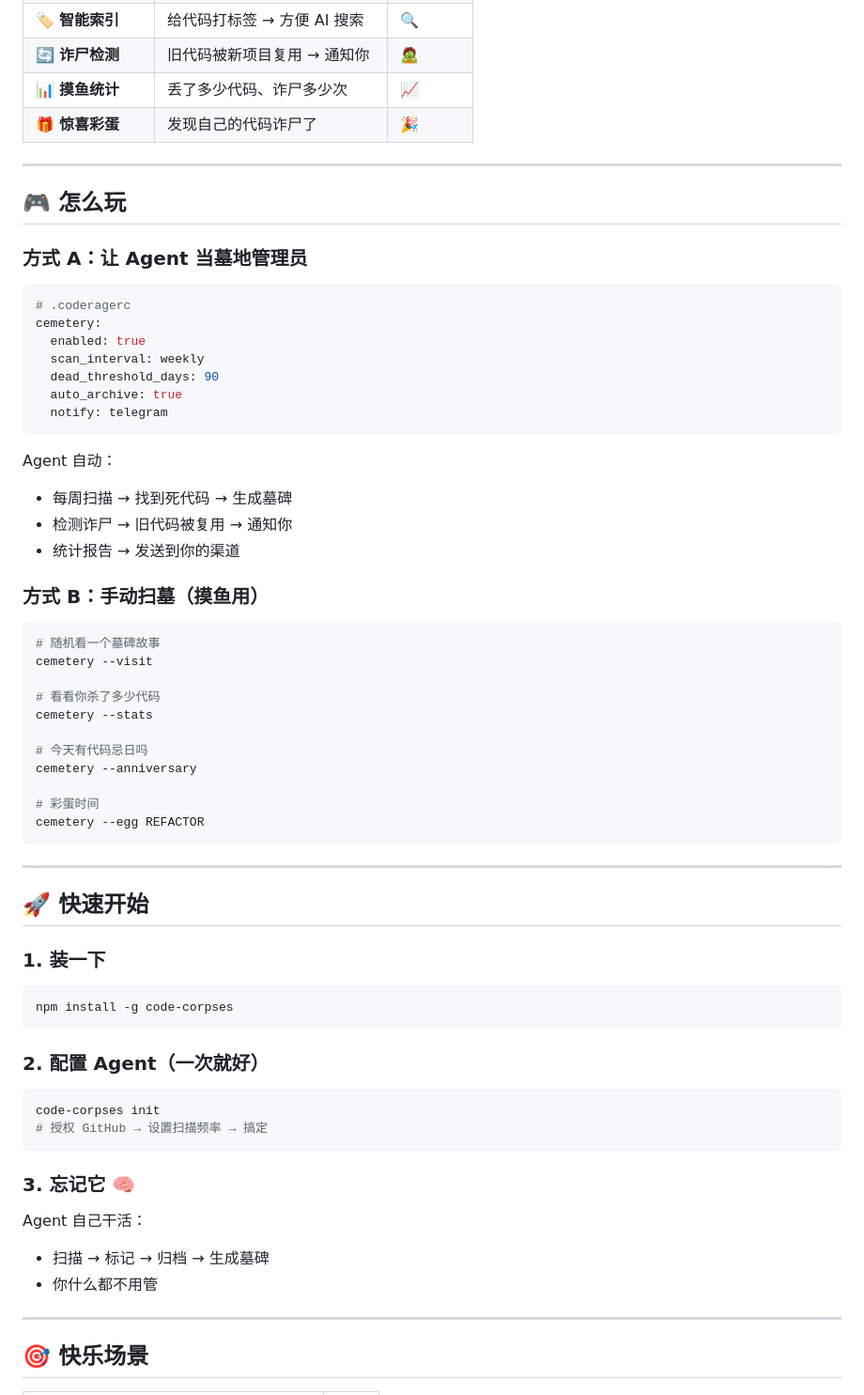
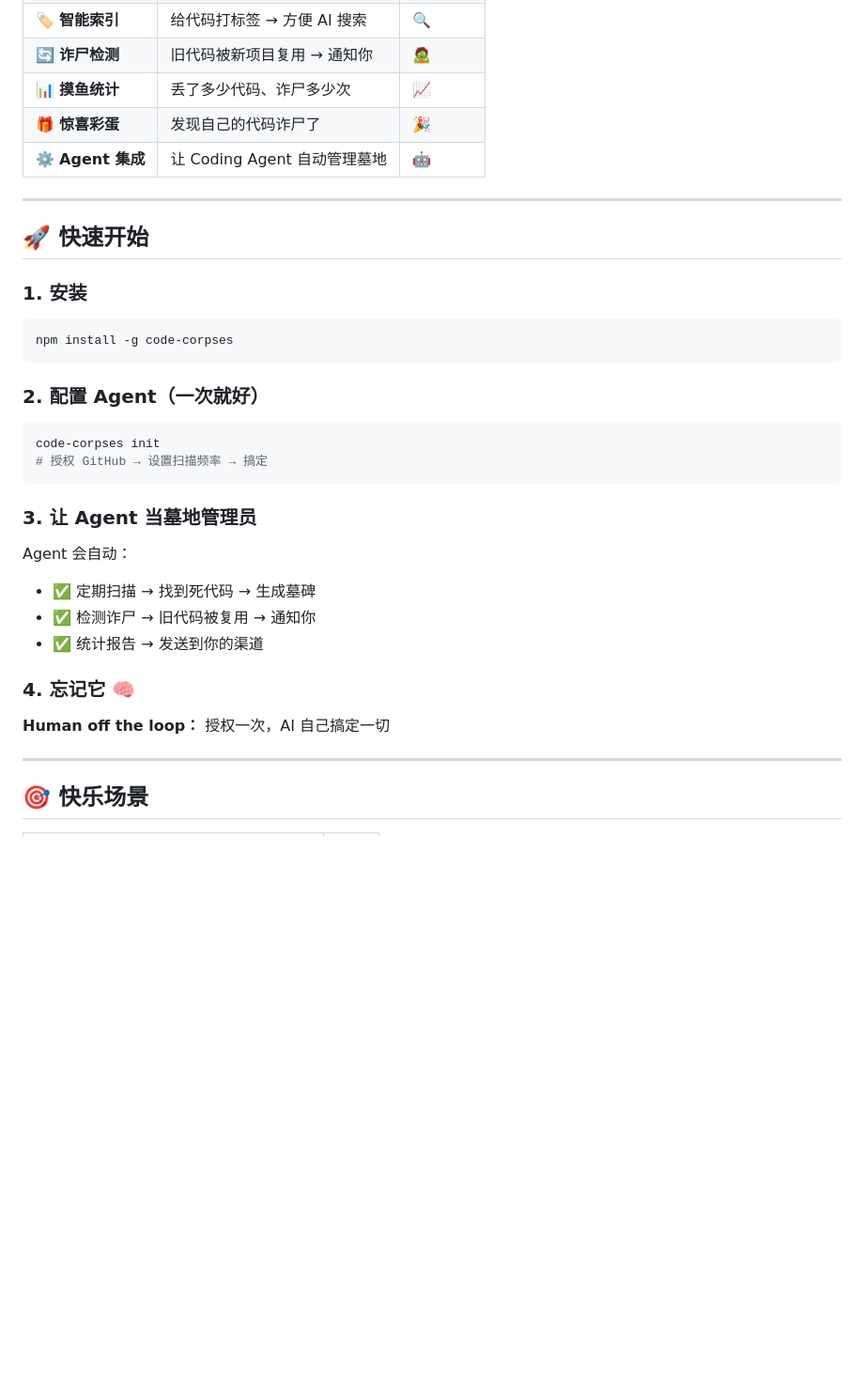
Before and after one commit to Zhifeng-Niu/programmer-corpses, a Markdown page: README.md, the part around the change. Shown at 94% size. GitHub-like rendering; blank space fills up the shorter version.

Commit message:
📝 update: README - 强化AI自动化 + Agent集成说明

````diff
--- a/README.md
+++ b/README.md
@@ -44,49 +44,13 @@
 | 🔄 **诈尸检测** | 旧代码被新项目复用 → 通知你 | 🧟 |
 | 📊 **摸鱼统计** | 丢了多少代码、诈尸多少次 | 📈 |
 | 🎁 **惊喜彩蛋** | 发现自己的代码诈尸了 | 🎉 |
-
----
-
-## 🎮 怎么玩
-
-### 方式 A：让 Agent 当墓地管理员
-
-```yaml
-# .coderagerc
-cemetery:
-  enabled: true
-  scan_interval: weekly
-  dead_threshold_days: 90
-  auto_archive: true
-  notify: telegram
-```
-
-Agent 自动：
-- 每周扫描 → 找到死代码 → 生成墓碑
-- 检测诈尸 → 旧代码被复用 → 通知你
-- 统计报告 → 发送到你的渠道
-
-### 方式 B：手动扫墓（摸鱼用）
-
-```bash
-# 随机看一个墓碑故事
-cemetery --visit
-
-# 看看你杀了多少代码
-cemetery --stats
-
-# 今天有代码忌日吗
-cemetery --anniversary
-
-# 彩蛋时间
-cemetery --egg REFACTOR
-```
+| ⚙️ **Agent 集成** | 让 Coding Agent 自动管理墓地 | 🤖 |
 
 ---
 
 ## 🚀 快速开始
 
-### 1. 装一下
+### 1. 安装
 
 ```bash
 npm install -g code-corpses
@@ -99,11 +63,16 @@ code-corpses init
 # 授权 GitHub → 设置扫描频率 → 搞定
 ```
 
-### 3. 忘记它 🧠
+### 3. 让 Agent 当墓地管理员
 
-Agent 自己干活：
-- 扫描 → 标记 → 归档 → 生成墓碑
-- 你什么都不用管
+Agent 会自动：
+- ✅ 定期扫描 → 找到死代码 → 生成墓碑
+- ✅ 检测诈尸 → 旧代码被复用 → 通知你
+- ✅ 统计报告 → 发送到你的渠道
+
+### 4. 忘记它 🧠
+
+**Human off the loop：** 授权一次，AI 自己搞定一切
 
 ---
 
````
